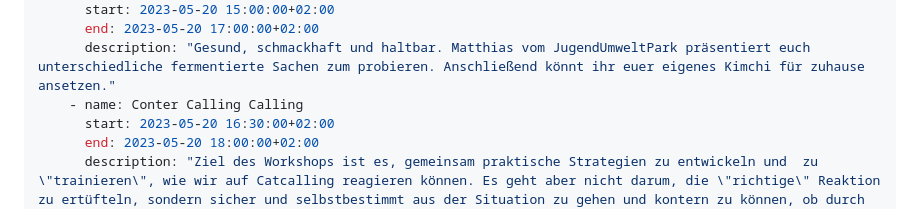
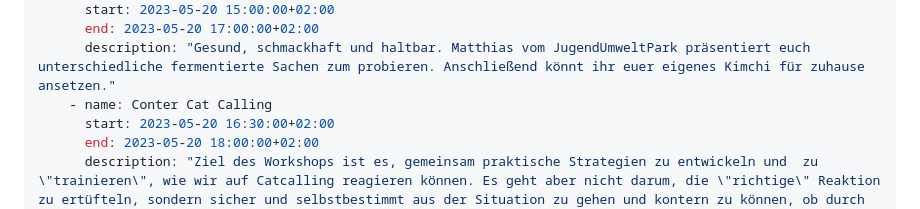
Before and after one commit to paletti-festival/website, a Markdown page: dates/paletti01.md, the part around the change. Drawn GitHub-style.

Commit message:
Correct spelling error

```diff
--- a/dates/paletti01.md
+++ b/dates/paletti01.md
@@ -11,7 +11,7 @@ program:
       start: 2023-05-20 15:00:00+02:00
       end: 2023-05-20 17:00:00+02:00
       description: "Gesund, schmackhaft und haltbar. Matthias vom JugendUmweltPark präsentiert euch unterschiedliche fermentierte Sachen zum probieren. Anschließend könnt ihr euer eigenes Kimchi für zuhause ansetzen."
-    - name: Conter Calling Calling
+    - name: Conter Cat Calling
       start: 2023-05-20 16:30:00+02:00
       end: 2023-05-20 18:00:00+02:00
       description: "Ziel des Workshops ist es, gemeinsam praktische Strategien zu entwickeln und  zu \"trainieren\", wie wir auf Catcalling reagieren können. Es geht aber nicht darum, die \"richtige\" Reaktion zu ertüfteln, sondern sicher und selbstbestimmt aus der Situation zu gehen und kontern zu können, ob durch intellektuelle Diskussion, Pöbelei oder ignorieren ist allen selbst überlassen."
```
